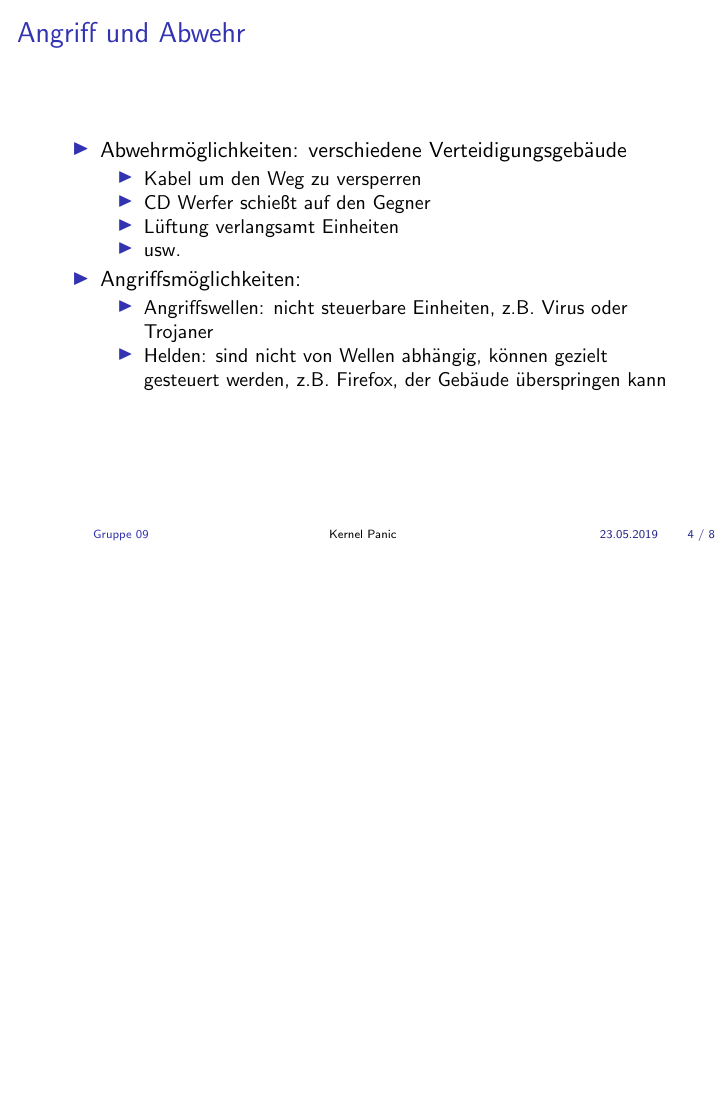
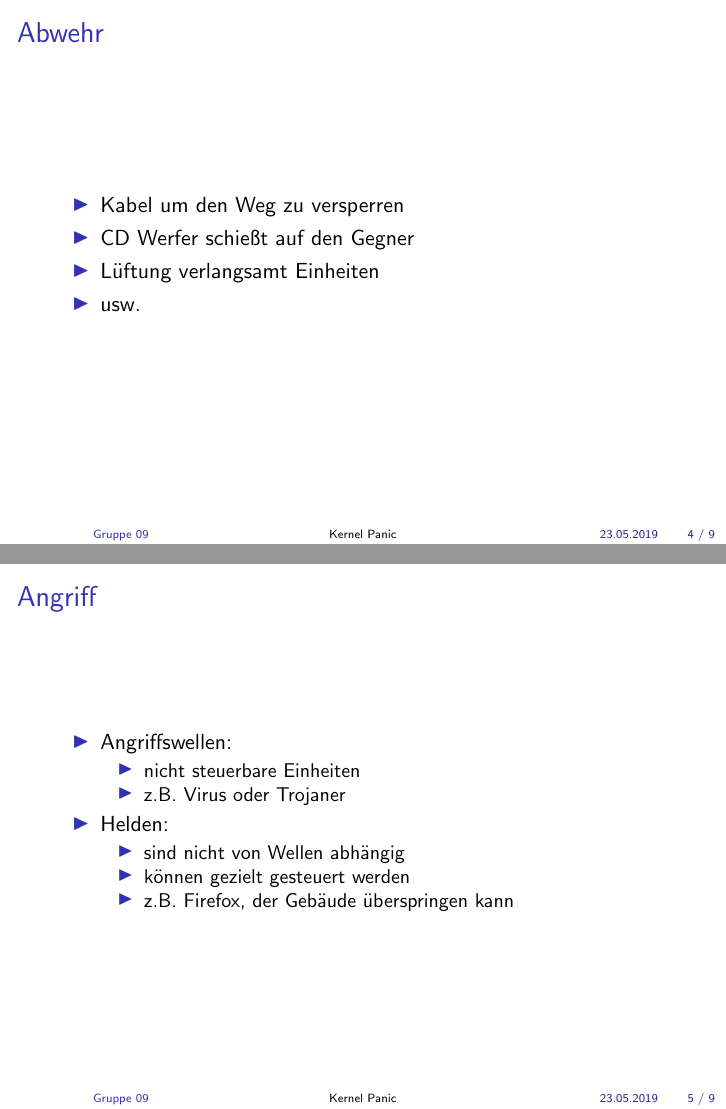
Before and after one commit to max-nazarati/sopra, LaTeX slides (abgabe/Präsentation/presentation.tex): page 4 of 8 before the commit and pages 4 and 5 of 9 after it, the two joined at a grey line, the shorter picture padded with empty space. Compiled offline with pdfLaTeX.

Commit message:
update to presentation.tex and the current pdf, references #88

```diff
--- a/abgabe/Präsentation/presentation.tex
+++ b/abgabe/Präsentation/presentation.tex
@@ -48,19 +48,28 @@
 \end{frame}
 
 \begin{frame}
-\frametitle{Angriff und Abwehr}
-\begin{itemize}
-\item Abwehrmöglichkeiten:  verschiedene Verteidigungsgebäude
+\frametitle{Abwehr}
 \begin{itemize}
 \item Kabel um den Weg zu versperren
 \item CD Werfer schießt auf den Gegner
 \item Lüftung verlangsamt Einheiten
 \item usw.
 \end{itemize}
-\item Angriffsmöglichkeiten:
+\end{frame}
+
+\begin{frame}
+\frametitle{Angriff}
 \begin{itemize}
-\item Angriffswellen: nicht steuerbare Einheiten, z.B. Virus oder Trojaner
-\item Helden: sind nicht von Wellen abhängig, können gezielt gesteuert werden, z.B. Firefox, der Gebäude überspringen kann
+\item Angriffswellen:
+\begin{itemize}
+\item nicht steuerbare Einheiten
+\item z.B. Virus oder Trojaner
+\end{itemize}
+\item Helden:
+\begin{itemize}
+\item sind nicht von Wellen abhängig
+\item können gezielt gesteuert werden
+\item z.B. Firefox, der Gebäude überspringen kann
 \end{itemize}
 \end{itemize}
 \end{frame}
```
Also changed, not shown: abgabe/Präsentation/presentation.pdf.
